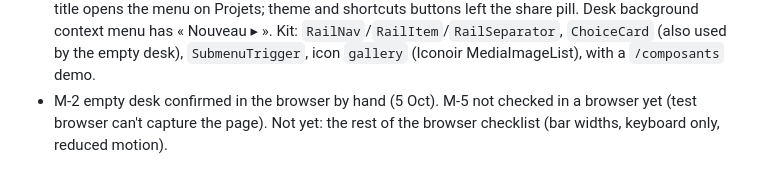
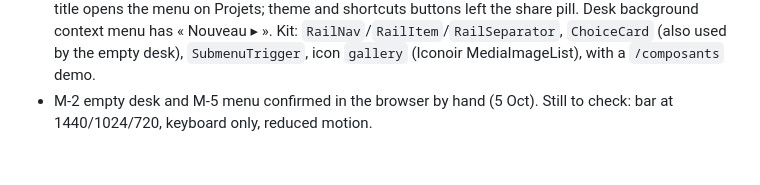
Before and after one commit to EaglesView/oel-studio, a Markdown page: docs/plans/2026-10-bottom-bar-and-menu.md, the part around the change. Rendered like a GitHub page.

Commit message:
docs: M-5 menu checked in the browser
Co-Authored-By: Claude Opus 5.5 <noreply@anthropic.com>
Claude-Session: https://claude.ai/code/session_01WShs8CxZ54tE4wJ7aQFEsf

```diff
--- a/docs/plans/2026-10-bottom-bar-and-menu.md
+++ b/docs/plans/2026-10-bottom-bar-and-menu.md
@@ -92,5 +92,5 @@ Overview and order of work across K–N: `docs/plans/2026-10-k-to-n-overview.md`
   on Projets; theme and shortcuts buttons left the share pill. Desk background context menu has « Nouveau ▸ ».
   Kit: `RailNav`/`RailItem`/`RailSeparator`, `ChoiceCard` (also used by the empty desk), `SubmenuTrigger`, icon
   `gallery` (Iconoir MediaImageList), with a `/composants` demo.
-- M-2 empty desk confirmed in the browser by hand (5 Oct). M-5 not checked in a browser yet (test browser can't
-  capture the page). Not yet: the rest of the browser checklist (bar widths, keyboard only, reduced motion).
+- M-2 empty desk and M-5 menu confirmed in the browser by hand (5 Oct). Still to check: bar at 1440/1024/720,
+  keyboard only, reduced motion.
```
